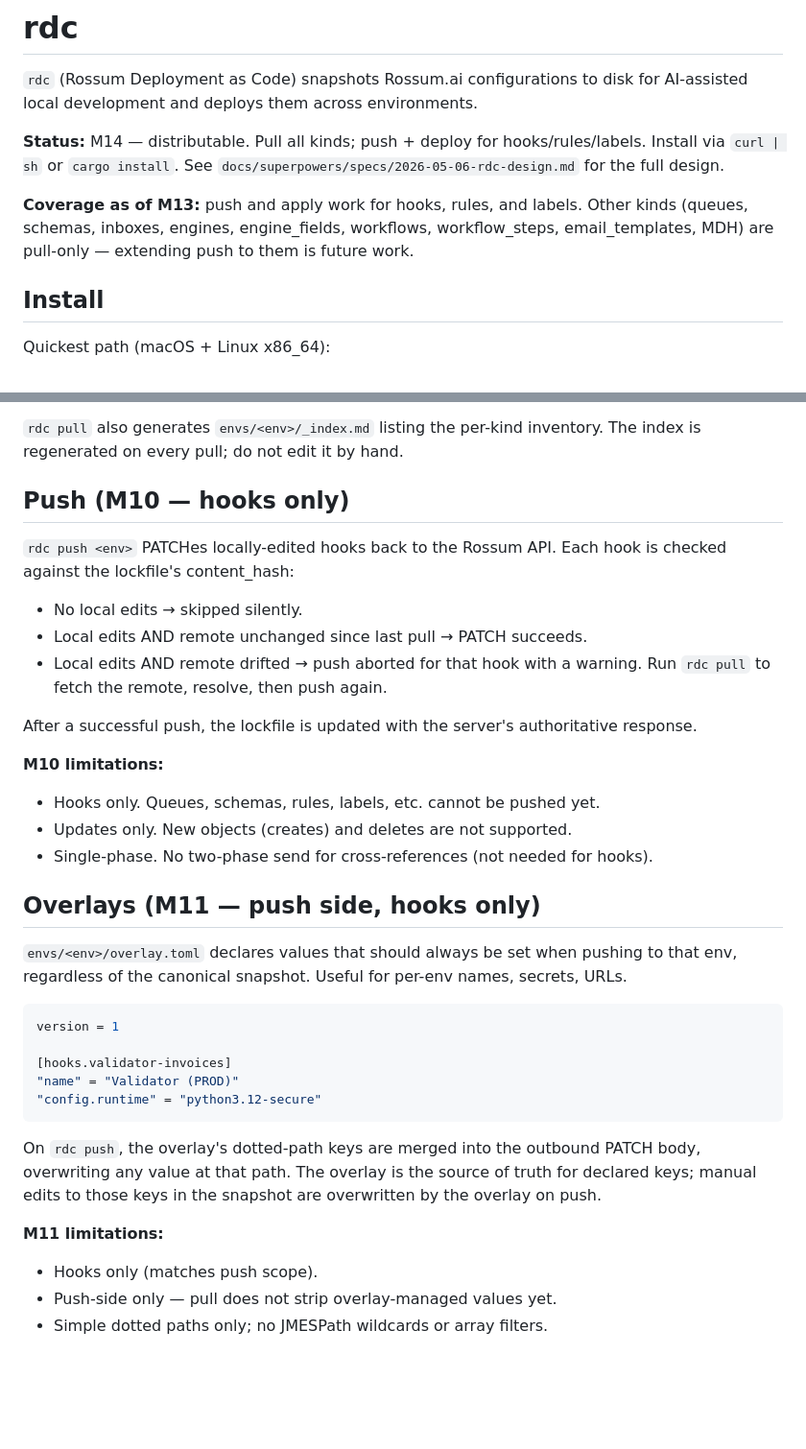
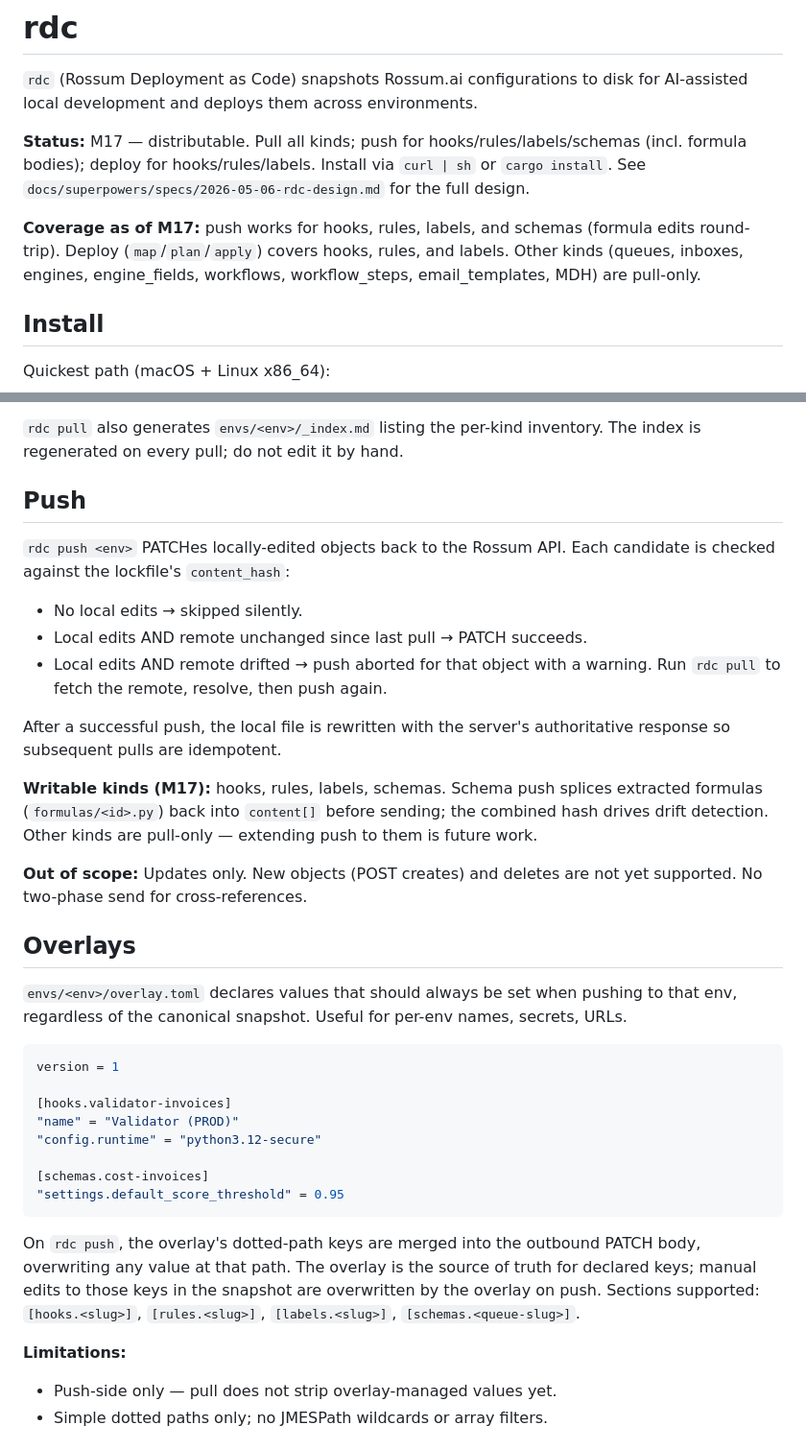
Before and after one commit to mrtnzlml/rdc, a Markdown page: README.md, 2 parts joined by grey strips. Shown at 96% size. Drawn GitHub-style; blank space fills up the shorter version.

Commit message:
docs: README — push covers schemas, overlay supports schemas
Reflects M16 (email templates queue-scoped) and M17 (schema push +
formula bodies). Status line bumped to M17. Push section
generalised across writable kinds (hooks/rules/labels/schemas).
Overlay example shows the new [schemas.<queue-slug>] section.

Co-Authored-By: Claude Opus 4.7 (1M context) <noreply@anthropic.com>

````diff
--- a/README.md
+++ b/README.md
@@ -2,9 +2,9 @@
 
 `rdc` (Rossum Deployment as Code) snapshots Rossum.ai configurations to disk for AI-assisted local development and deploys them across environments.
 
-**Status:** M14 — distributable. Pull all kinds; push + deploy for hooks/rules/labels. Install via `curl | sh` or `cargo install`. See `docs/superpowers/specs/2026-05-06-rdc-design.md` for the full design.
+**Status:** M17 — distributable. Pull all kinds; push for hooks/rules/labels/schemas (incl. formula bodies); deploy for hooks/rules/labels. Install via `curl | sh` or `cargo install`. See `docs/superpowers/specs/2026-05-06-rdc-design.md` for the full design.
 
-**Coverage as of M13:** push and apply work for hooks, rules, and labels. Other kinds (queues, schemas, inboxes, engines, engine_fields, workflows, workflow_steps, email_templates, MDH) are pull-only — extending push to them is future work.
+**Coverage as of M17:** push works for hooks, rules, labels, and schemas (formula edits round-trip). Deploy (`map`/`plan`/`apply`) covers hooks, rules, and labels. Other kinds (queues, inboxes, engines, engine_fields, workflows, workflow_steps, email_templates, MDH) are pull-only.
 
 ## Install
 
@@ -75,25 +75,28 @@ indexes.
 `rdc pull` also generates `envs/<env>/_index.md` listing the per-kind
 inventory. The index is regenerated on every pull; do not edit it by hand.
 
-## Push (M10 — hooks only)
+## Push
 
-`rdc push <env>` PATCHes locally-edited hooks back to the Rossum API. Each
-hook is checked against the lockfile's content_hash:
+`rdc push <env>` PATCHes locally-edited objects back to the Rossum API.
+Each candidate is checked against the lockfile's `content_hash`:
 
 - No local edits → skipped silently.
 - Local edits AND remote unchanged since last pull → PATCH succeeds.
-- Local edits AND remote drifted → push aborted for that hook with a warning.
-  Run `rdc pull` to fetch the remote, resolve, then push again.
+- Local edits AND remote drifted → push aborted for that object with a
+  warning. Run `rdc pull` to fetch the remote, resolve, then push again.
 
-After a successful push, the lockfile is updated with the server's
-authoritative response.
+After a successful push, the local file is rewritten with the server's
+authoritative response so subsequent pulls are idempotent.
 
-**M10 limitations:**
-- Hooks only. Queues, schemas, rules, labels, etc. cannot be pushed yet.
-- Updates only. New objects (creates) and deletes are not supported.
-- Single-phase. No two-phase send for cross-references (not needed for hooks).
+**Writable kinds (M17):** hooks, rules, labels, schemas. Schema push
+splices extracted formulas (`formulas/<id>.py`) back into `content[]`
+before sending; the combined hash drives drift detection. Other kinds
+are pull-only — extending push to them is future work.
 
-## Overlays (M11 — push side, hooks only)
+**Out of scope:** Updates only. New objects (POST creates) and deletes
+are not yet supported. No two-phase send for cross-references.
+
+## Overlays
 
 `envs/<env>/overlay.toml` declares values that should always be set when
 pushing to that env, regardless of the canonical snapshot. Useful for
@@ -105,15 +108,18 @@ version = 1
 [hooks.validator-invoices]
 "name" = "Validator (PROD)"
 "config.runtime" = "python3.12-secure"
+
+[schemas.cost-invoices]
+"settings.default_score_threshold" = 0.95
 ```
 
 On `rdc push`, the overlay's dotted-path keys are merged into the outbound
 PATCH body, overwriting any value at that path. The overlay is the source
 of truth for declared keys; manual edits to those keys in the snapshot are
-overwritten by the overlay on push.
+overwritten by the overlay on push. Sections supported: `[hooks.<slug>]`,
+`[rules.<slug>]`, `[labels.<slug>]`, `[schemas.<queue-slug>]`.
 
-**M11 limitations:**
-- Hooks only (matches push scope).
+**Limitations:**
 - Push-side only — pull does not strip overlay-managed values yet.
 - Simple dotted paths only; no JMESPath wildcards or array filters.
 
````
